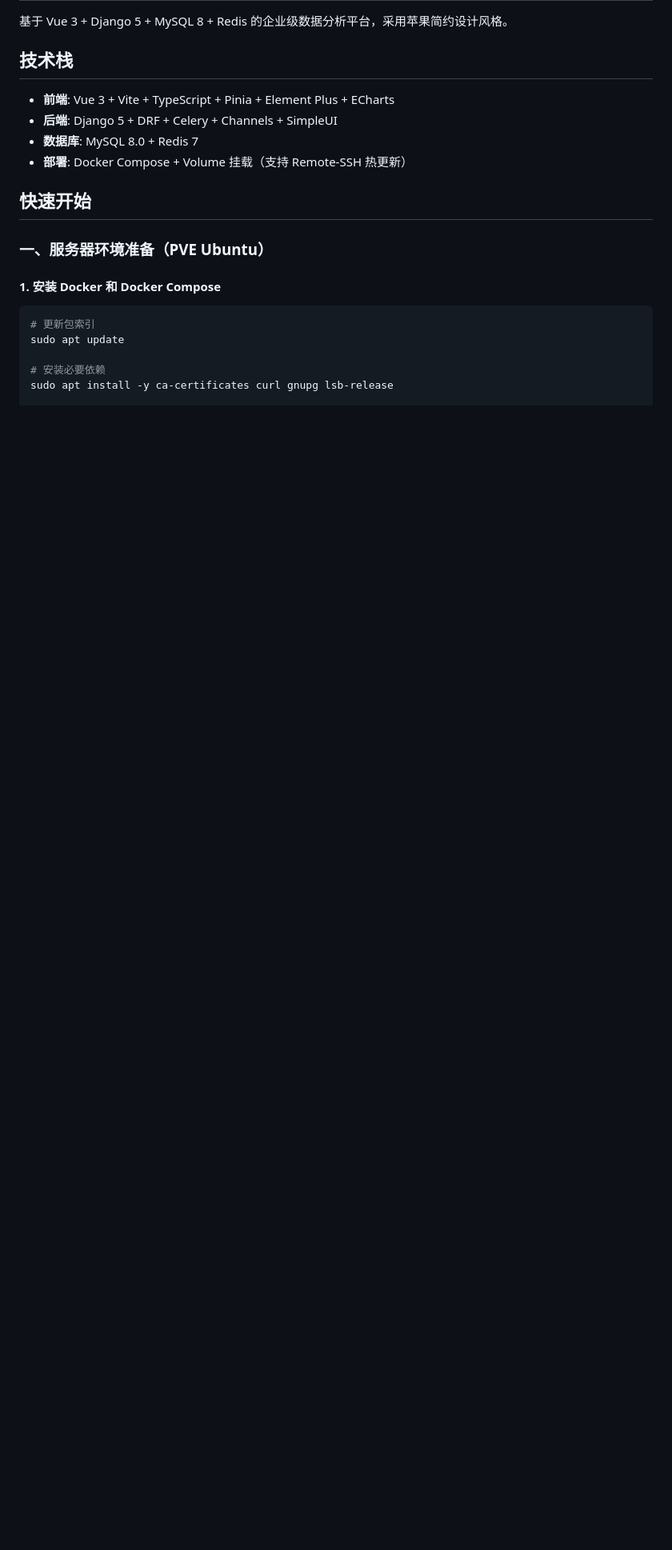
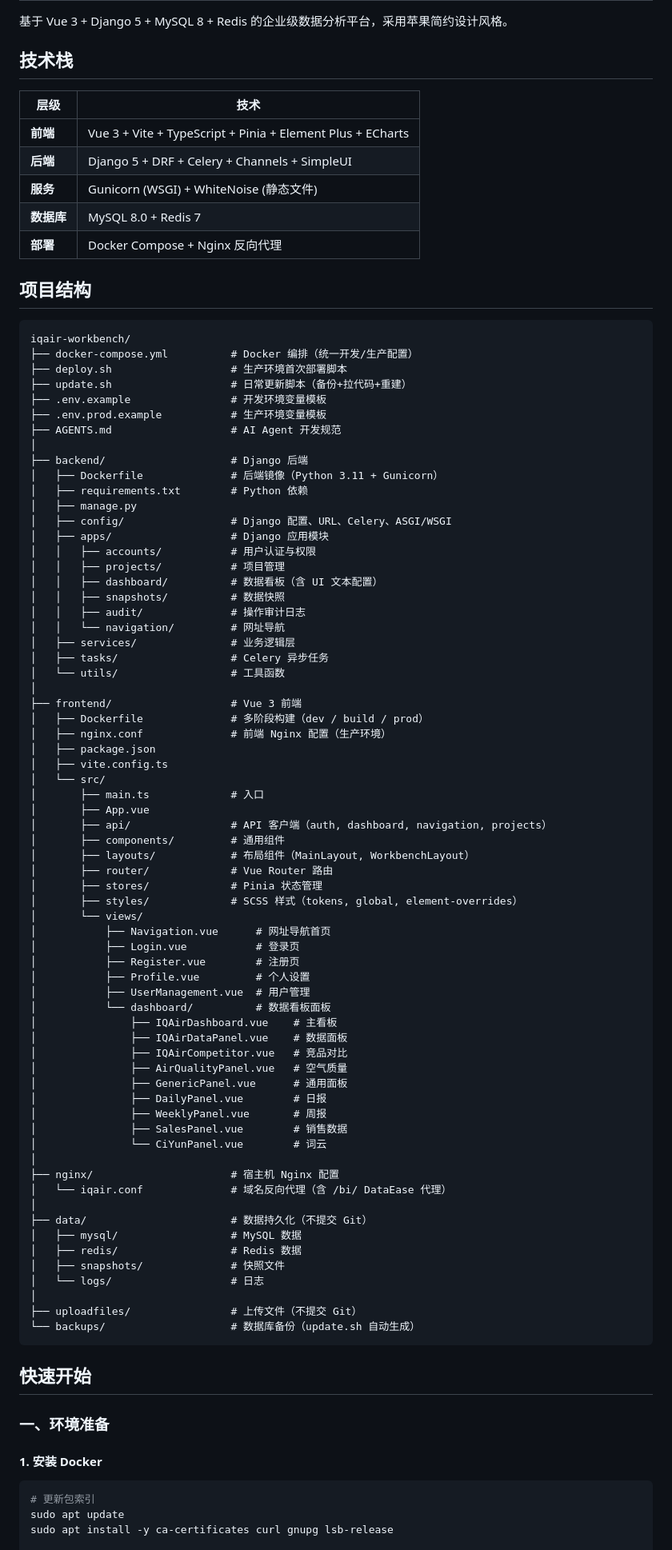
Before and after one commit to rivenmu/iqair-workbench, a Markdown page: README.md, the part around one of its changes. Shown at 80% size. Drawn GitHub-style; blank space fills up the shorter version.

````diff
--- a/README.md
+++ b/README.md
@@ -4,21 +4,93 @@
 
 ## 技术栈
 
-- **前端**: Vue 3 + Vite + TypeScript + Pinia + Element Plus + ECharts
-- **后端**: Django 5 + DRF + Celery + Channels + SimpleUI
-- **数据库**: MySQL 8.0 + Redis 7
-- **部署**: Docker Compose + Volume 挂载（支持 Remote-SSH 热更新）
+| 层级 | 技术 |
+|------|------|
+| **前端** | Vue 3 + Vite + TypeScript + Pinia + Element Plus + ECharts |
+| **后端** | Django 5 + DRF + Celery + Channels + SimpleUI |
+| **服务** | Gunicorn (WSGI) + WhiteNoise (静态文件) |
+| **数据库** | MySQL 8.0 + Redis 7 |
+| **部署** | Docker Compose + Nginx 反向代理 |
+
+## 项目结构
+
+```
+iqair-workbench/
+├── docker-compose.yml          # Docker 编排（统一开发/生产配置）
+├── deploy.sh                   # 生产环境首次部署脚本
+├── update.sh                   # 日常更新脚本（备份+拉代码+重建）
+├── .env.example                # 开发环境变量模板
+├── .env.prod.example           # 生产环境变量模板
+├── AGENTS.md                   # AI Agent 开发规范
+│
+├── backend/                    # Django 后端
+│   ├── Dockerfile              # 后端镜像（Python 3.11 + Gunicorn）
+│   ├── requirements.txt        # Python 依赖
+│   ├── manage.py
+│   ├── config/                 # Django 配置、URL、Celery、ASGI/WSGI
+│   ├── apps/                   # Django 应用模块
+│   │   ├── accounts/           # 用户认证与权限
+│   │   ├── projects/           # 项目管理
+│   │   ├── dashboard/          # 数据看板（含 UI 文本配置）
+│   │   ├── snapshots/          # 数据快照
+│   │   ├── audit/              # 操作审计日志
+│   │   └── navigation/         # 网址导航
+│   ├── services/               # 业务逻辑层
+│   ├── tasks/                  # Celery 异步任务
+│   └── utils/                  # 工具函数
+│
+├── frontend/                   # Vue 3 前端
+│   ├── Dockerfile              # 多阶段构建（dev / build / prod）
+│   ├── nginx.conf              # 前端 Nginx 配置（生产环境）
+│   ├── package.json
+│   ├── vite.config.ts
+│   └── src/
+│       ├── main.ts             # 入口
+│       ├── App.vue
+│       ├── api/                # API 客户端（auth, dashboard, navigation, projects）
+│       ├── components/         # 通用组件
+│       ├── layouts/            # 布局组件（MainLayout, WorkbenchLayout）
+│       ├── router/             # Vue Router 路由
+│       ├── stores/             # Pinia 状态管理
+│       ├── styles/             # SCSS 样式（tokens, global, element-overrides）
+│       └── views/
+│           ├── Navigation.vue      # 网址导航首页
+│           ├── Login.vue           # 登录页
+│           ├── Register.vue        # 注册页
+│           ├── Profile.vue         # 个人设置
+│           ├── UserManagement.vue  # 用户管理
+│           └── dashboard/          # 数据看板面板
+│               ├── IQAirDashboard.vue    # 主看板
+│               ├── IQAirDataPanel.vue    # 数据面板
+│               ├── IQAirCompetitor.vue   # 竞品对比
+│               ├── AirQualityPanel.vue   # 空气质量
+│               ├── GenericPanel.vue      # 通用面板
+│               ├── DailyPanel.vue        # 日报
+│               ├── WeeklyPanel.vue       # 周报
+│               ├── SalesPanel.vue        # 销售数据
+│               └── CiYunPanel.vue        # 词云
+│
+├── nginx/                      # 宿主机 Nginx 配置
+│   └── iqair.conf              # 域名反向代理（含 /bi/ DataEase 代理）
+│
+├── data/                       # 数据持久化（不提交 Git）
+│   ├── mysql/                  # MySQL 数据
+│   ├── redis/                  # Redis 数据
+│   ├── snapshots/              # 快照文件
+│   └── logs/                   # 日志
+│
+├── uploadfiles/                # 上传文件（不提交 Git）
+└── backups/                    # 数据库备份（update.sh 自动生成）
+```
 
 ## 快速开始
 
-### 一、服务器环境准备（PVE Ubuntu）
+### 一、环境准备
 
-#### 1. 安装 Docker 和 Docker Compose
+#### 1. 安装 Docker
 
 ```bash
 # 更新包索引
 sudo apt update
-
-# 安装必要依赖
 sudo apt install -y ca-certificates curl gnupg lsb-release
 
````
Also changed, not shown: other parts of README.md (+125 -116 lines).
